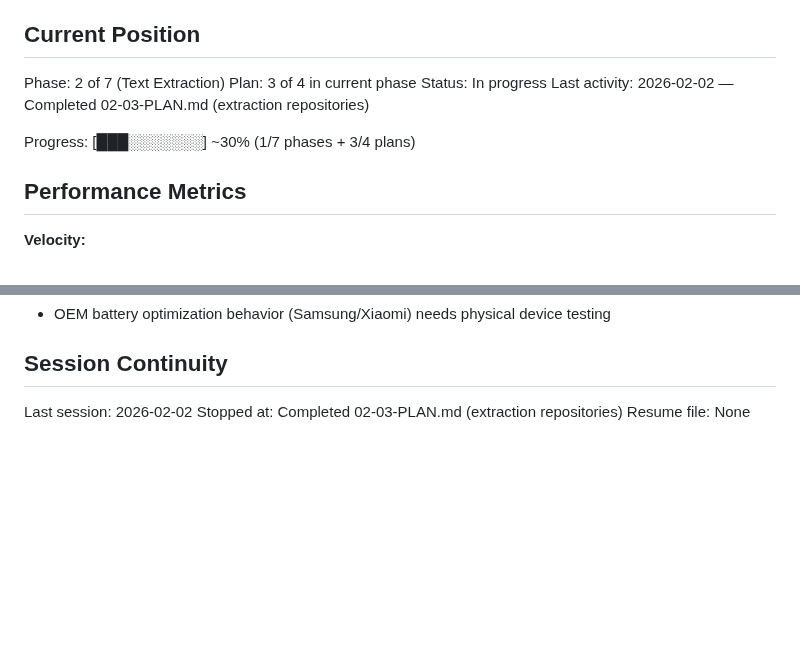
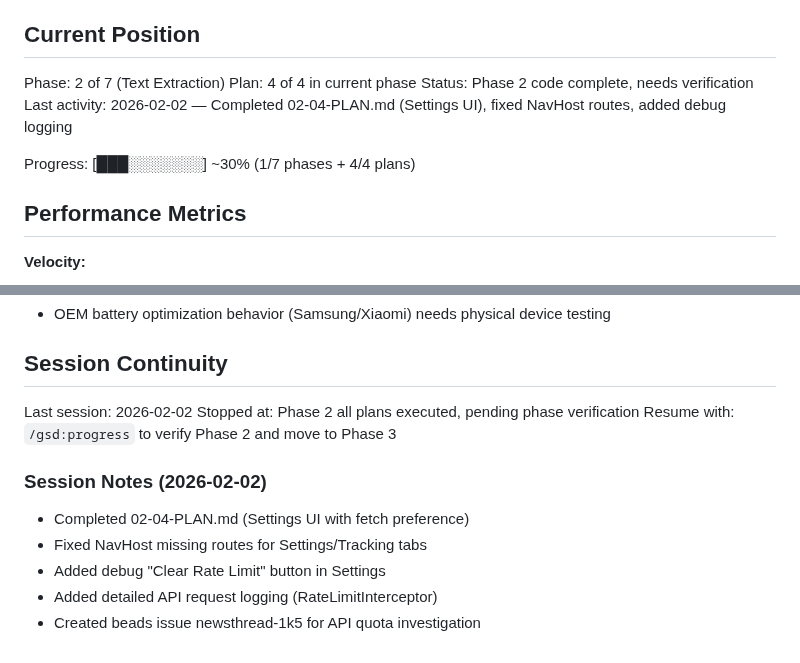
Before and after one commit to lweiss01/news-thread, a Markdown page: .planning/STATE.md, 2 parts joined by grey strips. Drawn GitHub-style; blank space fills up the shorter version.

Commit message:
docs(state): update for session end - Phase 2 code complete
All 4 plans in Phase 2 executed. Pending phase verification.

Co-Authored-By: Claude Sonnet 4.5 <noreply@anthropic.com>

```diff
--- a/.planning/STATE.md
+++ b/.planning/STATE.md
@@ -10,11 +10,11 @@ See: .planning/PROJECT.md (updated 2026-02-02)
 ## Current Position
 
 Phase: 2 of 7 (Text Extraction)
-Plan: 3 of 4 in current phase
-Status: In progress
-Last activity: 2026-02-02 — Completed 02-03-PLAN.md (extraction repositories)
+Plan: 4 of 4 in current phase
+Status: Phase 2 code complete, needs verification
+Last activity: 2026-02-02 — Completed 02-04-PLAN.md (Settings UI), fixed NavHost routes, added debug logging
 
-Progress: [███░░░░░░░] ~30% (1/7 phases + 3/4 plans)
+Progress: [███░░░░░░░] ~30% (1/7 phases + 4/4 plans)
 
 ## Performance Metrics
 
@@ -104,5 +104,12 @@ Recent decisions affecting current work:
 ## Session Continuity
 
 Last session: 2026-02-02
-Stopped at: Completed 02-03-PLAN.md (extraction repositories)
-Resume file: None
+Stopped at: Phase 2 all plans executed, pending phase verification
+Resume with: `/gsd:progress` to verify Phase 2 and move to Phase 3
+
+### Session Notes (2026-02-02)
+- Completed 02-04-PLAN.md (Settings UI with fetch preference)
+- Fixed NavHost missing routes for Settings/Tracking tabs
+- Added debug "Clear Rate Limit" button in Settings
+- Added detailed API request logging (RateLimitInterceptor)
+- Created beads issue newsthread-1k5 for API quota investigation
```
